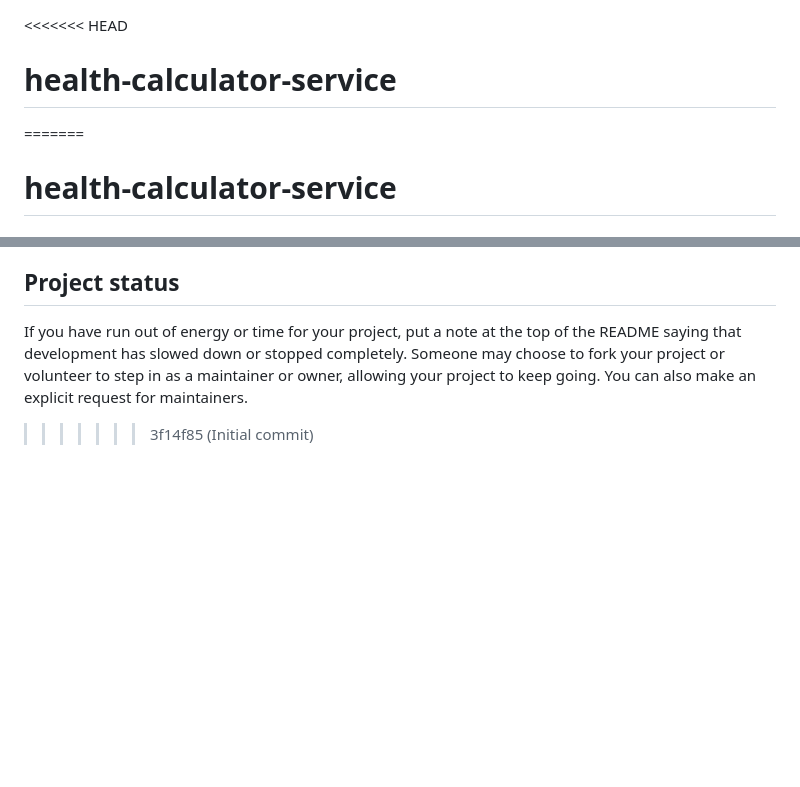
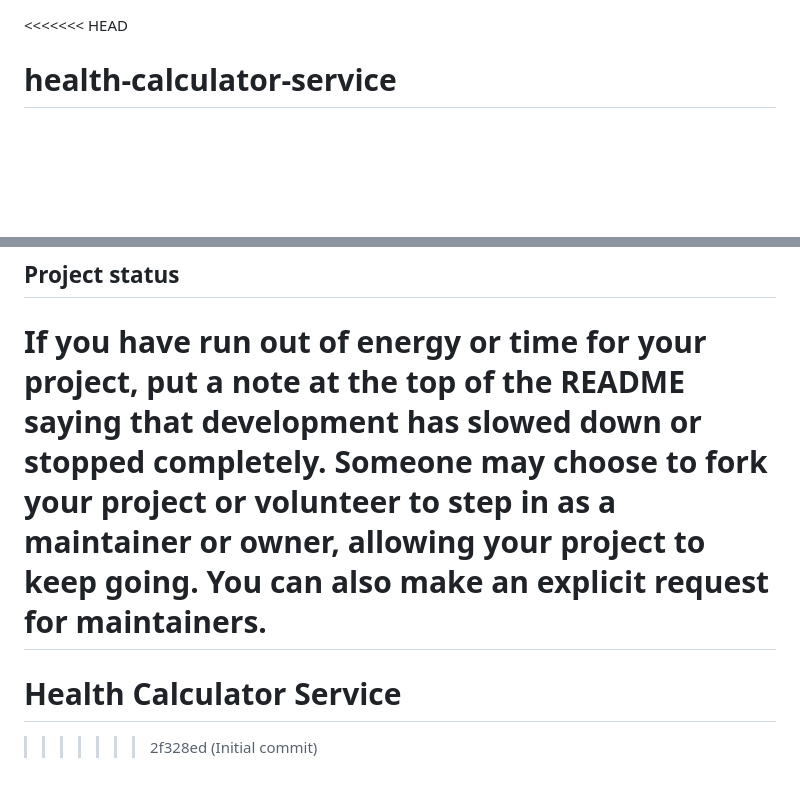
Before and after one commit to yassin-alfa/health-calculator-service, a Markdown page: README.md, 2 parts joined by grey strips. Drawn GitHub-style; blank space fills up the shorter version.

Commit message:
Initial commit

```diff
--- a/README.md
+++ b/README.md
@@ -1,6 +1,4 @@
 <<<<<<< HEAD
-# health-calculator-service
-=======
 # health-calculator-service
 
 
@@ -94,4 +92,6 @@ For open source projects, say how it is licensed.
 
 ## Project status
 If you have run out of energy or time for your project, put a note at the top of the README saying that development has slowed down or stopped completely. Someone may choose to fork your project or volunteer to step in as a maintainer or owner, allowing your project to keep going. You can also make an explicit request for maintainers.
->>>>>>> 3f14f85 (Initial commit)
+=======
+# Health Calculator Service
+>>>>>>> 2f328ed (Initial commit)
```
